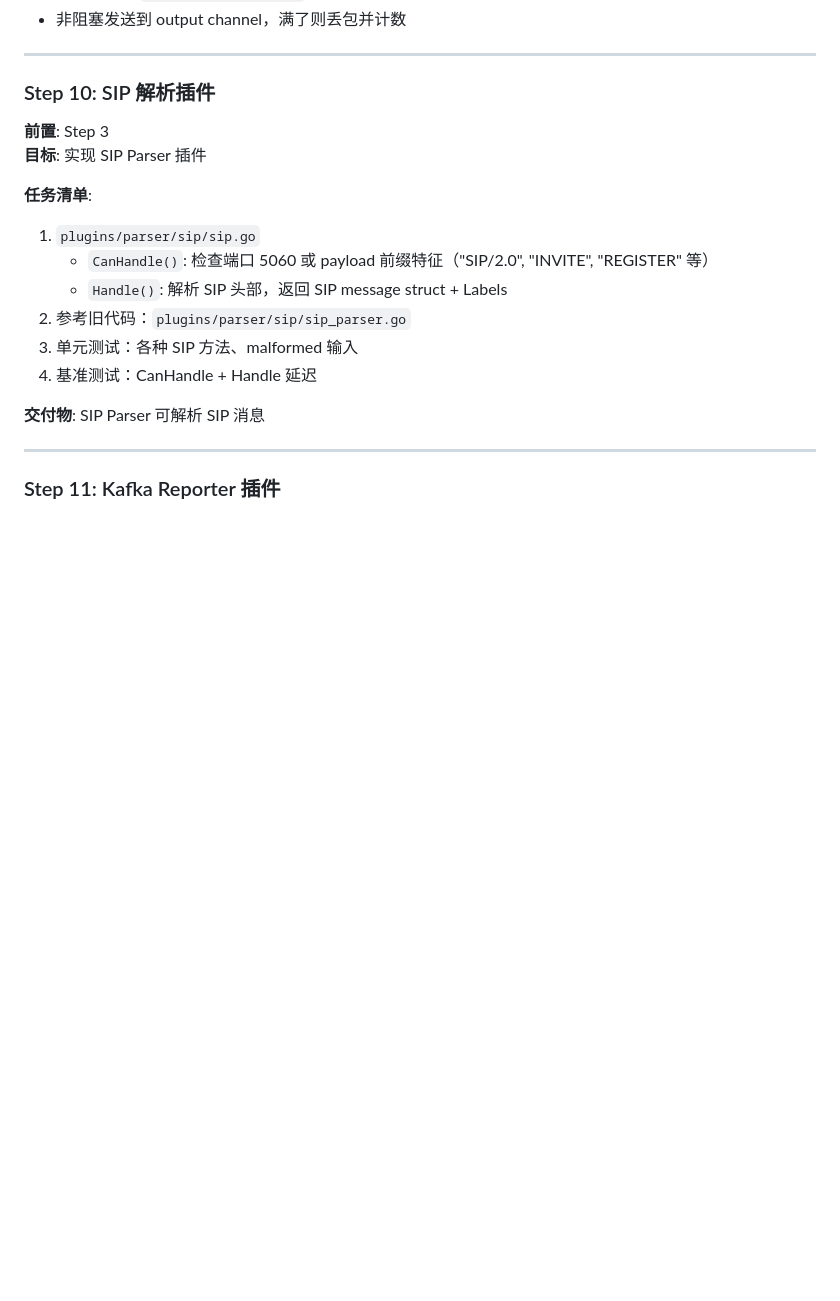
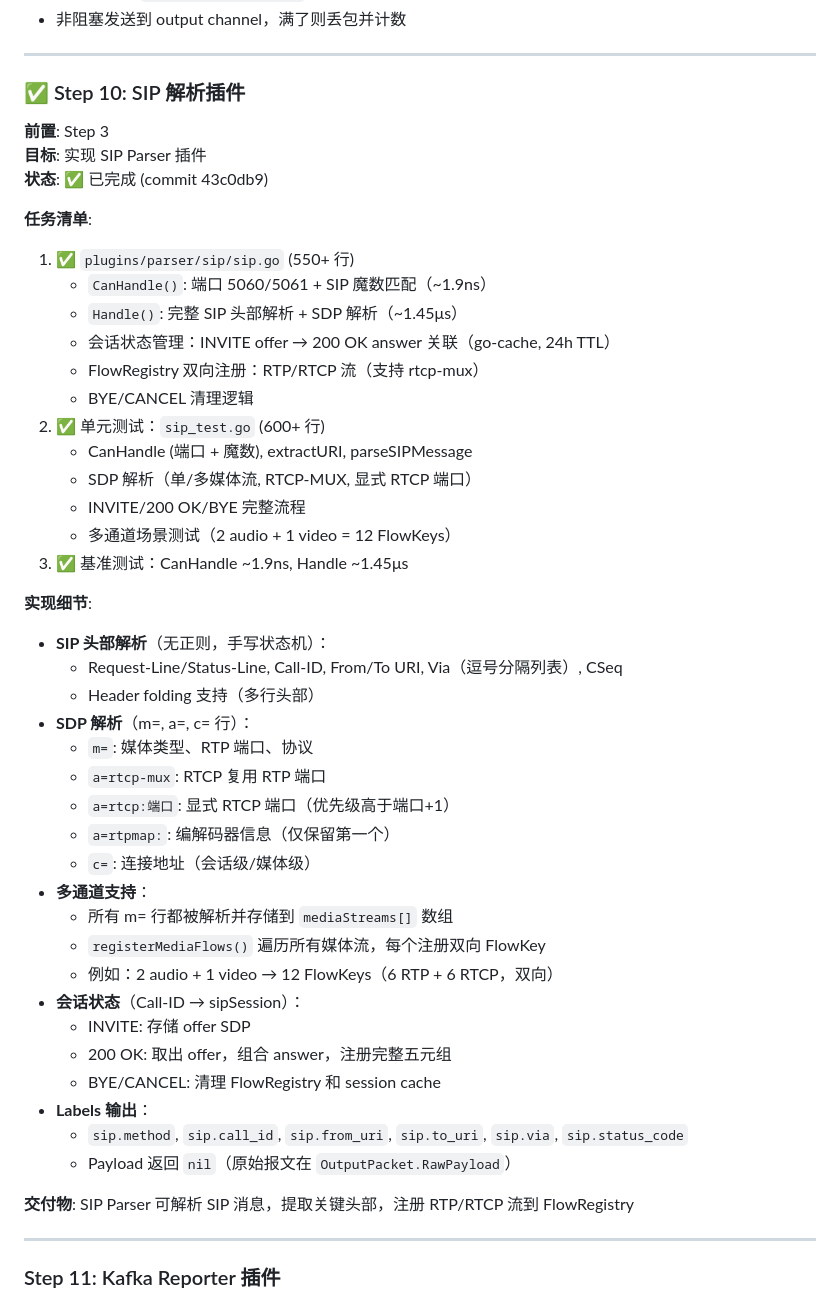
Before and after one commit to firestige/Otus, a Markdown page: doc/implementation-plan.md, the part around the change. GitHub-like rendering; blank space fills up the shorter version.

Commit message:
docs: mark Step 10 as completed with implementation notes

```diff
--- a/doc/implementation-plan.md
+++ b/doc/implementation-plan.md
@@ -684,19 +684,48 @@ agent:
 
 ---
 
-### Step 10: SIP 解析插件
+### ✅ Step 10: SIP 解析插件
 **前置**: Step 3
 **目标**: 实现 SIP Parser 插件
+**状态**: ✅ 已完成 (commit 43c0db9)
 
 **任务清单**:
-1. `plugins/parser/sip/sip.go`
-   - `CanHandle()`: 检查端口 5060 或 payload 前缀特征（"SIP/2.0", "INVITE", "REGISTER" 等）
-   - `Handle()`: 解析 SIP 头部，返回 SIP message struct + Labels
-2. 参考旧代码：`plugins/parser/sip/sip_parser.go`
-3. 单元测试：各种 SIP 方法、malformed 输入
-4. 基准测试：CanHandle + Handle 延迟
+1. ✅ `plugins/parser/sip/sip.go` (550+ 行)
+   - `CanHandle()`: 端口 5060/5061 + SIP 魔数匹配（~1.9ns）
+   - `Handle()`: 完整 SIP 头部解析 + SDP 解析（~1.45μs）
+   - 会话状态管理：INVITE offer → 200 OK answer 关联（go-cache, 24h TTL）
+   - FlowRegistry 双向注册：RTP/RTCP 流（支持 rtcp-mux）
+   - BYE/CANCEL 清理逻辑
+2. ✅ 单元测试：`sip_test.go` (600+ 行)
+   - CanHandle (端口 + 魔数), extractURI, parseSIPMessage
+   - SDP 解析（单/多媒体流, RTCP-MUX, 显式 RTCP 端口）
+   - INVITE/200 OK/BYE 完整流程
+   - 多通道场景测试（2 audio + 1 video = 12 FlowKeys）
+3. ✅ 基准测试：CanHandle ~1.9ns, Handle ~1.45μs
 
-**交付物**: SIP Parser 可解析 SIP 消息
+**实现细节**:
+- **SIP 头部解析**（无正则，手写状态机）：
+  - Request-Line/Status-Line, Call-ID, From/To URI, Via（逗号分隔列表）, CSeq
+  - Header folding 支持（多行头部）
+- **SDP 解析**（m=, a=, c= 行）：
+  - `m=`: 媒体类型、RTP 端口、协议
+  - `a=rtcp-mux`: RTCP 复用 RTP 端口
+  - `a=rtcp:端口`: 显式 RTCP 端口（优先级高于端口+1）
+  - `a=rtpmap:`: 编解码器信息（仅保留第一个）
+  - `c=`: 连接地址（会话级/媒体级）
+- **多通道支持**：
+  - 所有 m= 行都被解析并存储到 `mediaStreams[]` 数组
+  - `registerMediaFlows()` 遍历所有媒体流，每个注册双向 FlowKey
+  - 例如：2 audio + 1 video → 12 FlowKeys（6 RTP + 6 RTCP，双向）
+- **会话状态**（Call-ID → sipSession）：
+  - INVITE: 存储 offer SDP
+  - 200 OK: 取出 offer，组合 answer，注册完整五元组
+  - BYE/CANCEL: 清理 FlowRegistry 和 session cache
+- **Labels 输出**：
+  - `sip.method`, `sip.call_id`, `sip.from_uri`, `sip.to_uri`, `sip.via`, `sip.status_code`
+  - Payload 返回 `nil`（原始报文在 `OutputPacket.RawPayload`）
+
+**交付物**: SIP Parser 可解析 SIP 消息，提取关键头部，注册 RTP/RTCP 流到 FlowRegistry
 
 ---
 
```
